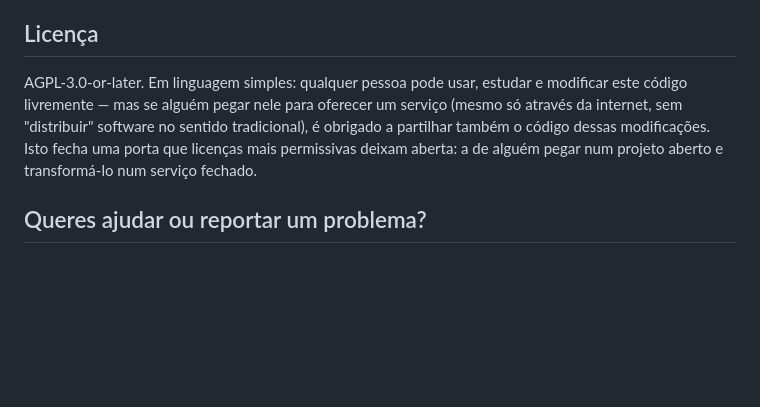
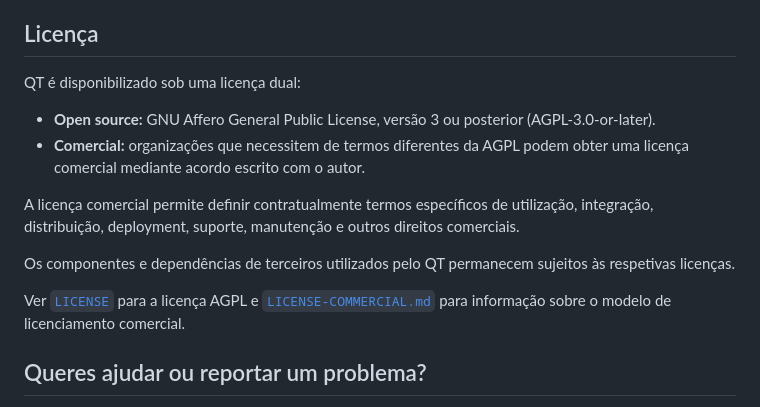
Before and after one commit to moral666/QT, a Markdown page: README.md, the part around the change. Rendered like a GitHub page; blank space fills up the shorter version.

Commit message:
Add commercial licensing option

```diff
--- a/README.md
+++ b/README.md
@@ -128,7 +128,16 @@ Cada peça tem os seus próprios testes, guardados ao lado do código (`tests/`)
 
 ## Licença
 
-AGPL-3.0-or-later. Em linguagem simples: qualquer pessoa pode usar, estudar e modificar este código livremente — mas se alguém pegar nele para oferecer um serviço (mesmo só através da internet, sem "distribuir" software no sentido tradicional), é obrigado a partilhar também o código dessas modificações. Isto fecha uma porta que licenças mais permissivas deixam aberta: a de alguém pegar num projeto aberto e transformá-lo num serviço fechado.
+QT é disponibilizado sob uma licença dual:
+
+- **Open source:** GNU Affero General Public License, versão 3 ou posterior (AGPL-3.0-or-later).
+- **Comercial:** organizações que necessitem de termos diferentes da AGPL podem obter uma licença comercial mediante acordo escrito com o autor.
+
+A licença comercial permite definir contratualmente termos específicos de utilização, integração, distribuição, deployment, suporte, manutenção e outros direitos comerciais.
+
+Os componentes e dependências de terceiros utilizados pelo QT permanecem sujeitos às respetivas licenças.
+
+Ver [`LICENSE`](LICENSE) para a licença AGPL e [`LICENSE-COMMERCIAL.md`](LICENSE-COMMERCIAL.md) para informação sobre o modelo de licenciamento comercial.
 
 ## Queres ajudar ou reportar um problema?
 
```
Also changed, not shown: LICENSE-COMMERCIAL.md (added, +56 -0 lines).
